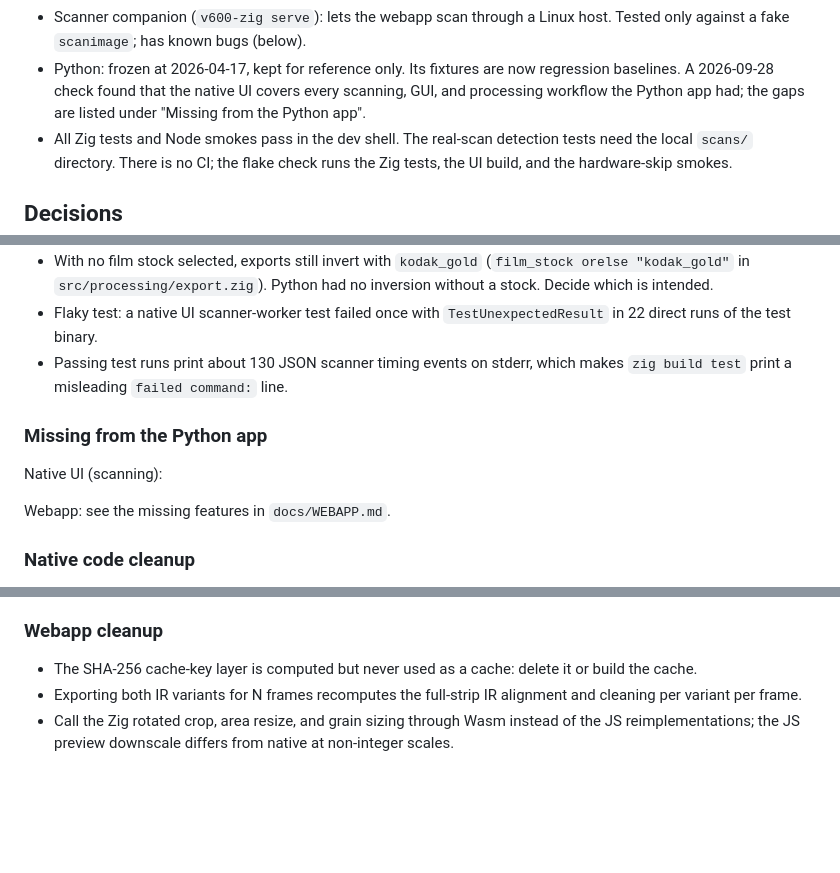
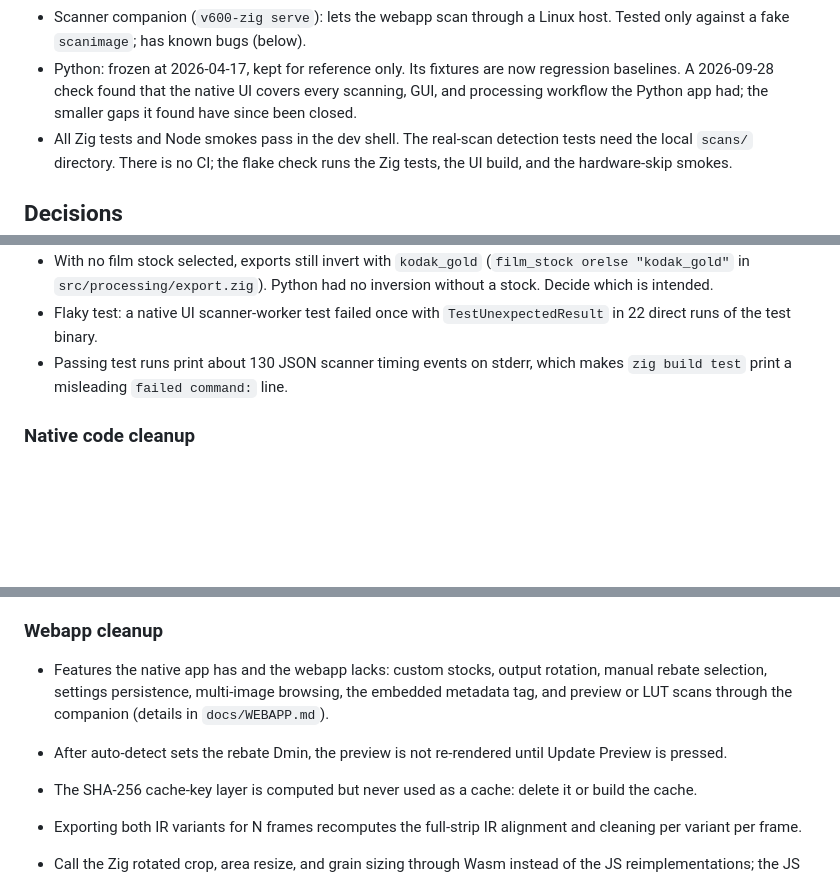
Before and after one commit to asingleoat/V600, a Markdown page: plan.md, 3 parts joined by grey strips. Rendered like a GitHub page; blank space fills up the shorter version.

Commit message:
plan.md: fold the closed Python gap list into the webapp backlog
Co-Authored-By: Claude Opus 5.5 <noreply@anthropic.com>

```diff
--- a/plan.md
+++ b/plan.md
@@ -26,7 +26,7 @@ As of 2026-09-28, on branch `zig-rewrite`:
 - Python: frozen at 2026-04-17, kept for reference only. Its fixtures are
   now regression baselines. A 2026-09-28 check found that the native UI
   covers every scanning, GUI, and processing workflow the Python app had;
-  the gaps are listed under "Missing from the Python app".
+  the smaller gaps it found have since been closed.
 - All Zig tests and Node smokes pass in the dev shell. The real-scan
   detection tests need the local `scans/` directory. There is no CI; the
   flake check runs the Zig tests, the UI build, and the hardware-skip smokes.
@@ -90,13 +90,6 @@ Open:
 - Passing test runs print about 130 JSON scanner timing events on stderr,
   which makes `zig build test` print a misleading `failed command:` line.
 
-### Missing from the Python app
-
-Native UI (scanning):
-
-
-Webapp: see the missing features in `docs/WEBAPP.md`.
-
 ### Native code cleanup
 
 - Delete dead code: 31 unused aliases in `src/ui/main.zig`, uncalled
@@ -139,6 +132,13 @@ Webapp: see the missing features in `docs/WEBAPP.md`.
   dependency from IR cleaning.
 
 ### Webapp cleanup
+
+- Features the native app has and the webapp lacks: custom stocks, output
+  rotation, manual rebate selection, settings persistence, multi-image
+  browsing, the embedded metadata tag, and preview or LUT scans through the
+  companion (details in `docs/WEBAPP.md`).
+- After auto-detect sets the rebate Dmin, the preview is not re-rendered
+  until Update Preview is pressed.
 
 - The SHA-256 cache-key layer is computed but never used as a cache: delete
   it or build the cache.
```
